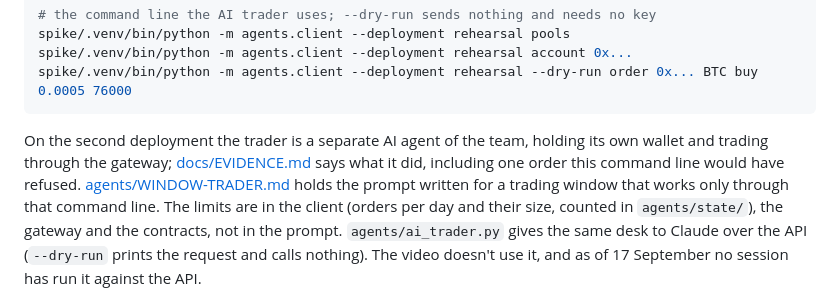
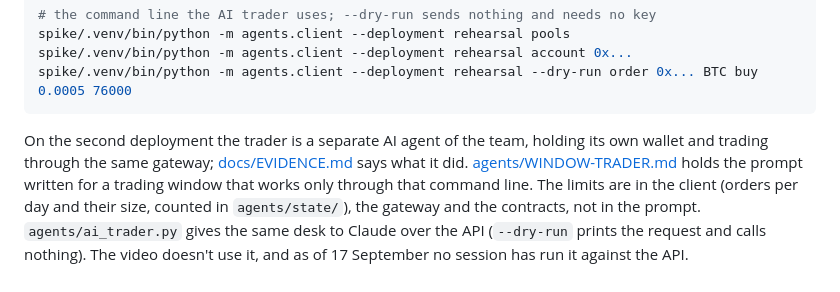
Before and after one commit to namixai/colosseum-pools, a Markdown page: README.md, the part around the change. Drawn GitHub-style.

````diff
--- a/README.md
+++ b/README.md
@@ -202,8 +202,7 @@ spike/.venv/bin/python -m agents.client --deployment rehearsal --dry-run order 0
 ```
 
 On the second deployment the trader is a separate AI agent of the team, holding its own wallet and
-trading through the gateway; [docs/EVIDENCE.md](docs/EVIDENCE.md) says what it did, including one
-order this command line would have refused.
+trading through the same gateway; [docs/EVIDENCE.md](docs/EVIDENCE.md) says what it did.
 [agents/WINDOW-TRADER.md](agents/WINDOW-TRADER.md) holds the prompt written for a trading window
 that works only through that command line. The limits are in the client (orders per day and their
 size, counted in `agents/state/`), the gateway and the contracts, not in the prompt. `agents/ai_trader.py` gives the same desk to Claude over
````
Also changed, not shown: agents/WINDOW-TRADER.md (+2 -2 lines).
